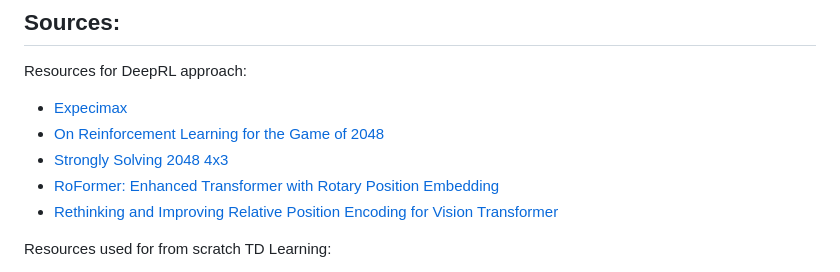
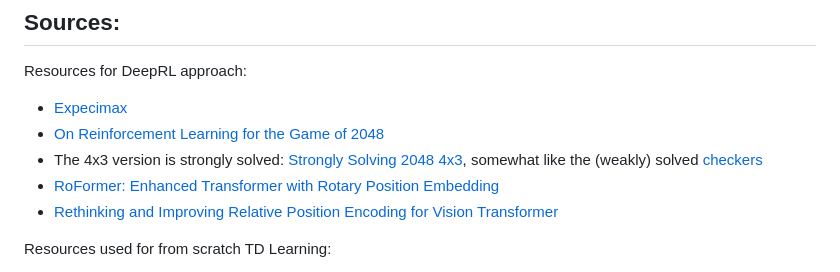
Before and after one commit to JackHanke/2048rl, a Markdown page: README.md, the part around the change. Rendered like a GitHub page.

Commit message:
updated README again

```diff
--- a/README.md
+++ b/README.md
@@ -31,7 +31,7 @@ When evaluating an agent in 2048, use the `benchmark_agent` function in `benchma
 Resources for DeepRL approach:
 - [Expecimax](https://en.wikipedia.org/wiki/Expectiminimax)
 - [On Reinforcement Learning for the Game of 2048](https://arxiv.org/abs/2212.11087)
-- [Strongly Solving 2048 4x3](https://arxiv.org/abs/2510.04580v1)
+- The 4x3 version is strongly solved: [Strongly Solving 2048 4x3](https://arxiv.org/abs/2510.04580v1), somewhat like the (weakly) solved [checkers](https://www.researchgate.net/publication/231216842_Checkers_Is_Solved)
 - [RoFormer: Enhanced Transformer with Rotary Position Embedding](https://arxiv.org/abs/2104.09864)
 - [Rethinking and Improving Relative Position Encoding for Vision Transformer](https://openaccess.thecvf.com/content/ICCV2021/papers/Wu_Rethinking_and_Improving_Relative_Position_Encoding_for_Vision_Transformer_ICCV_2021_paper.pdf)
 
```
